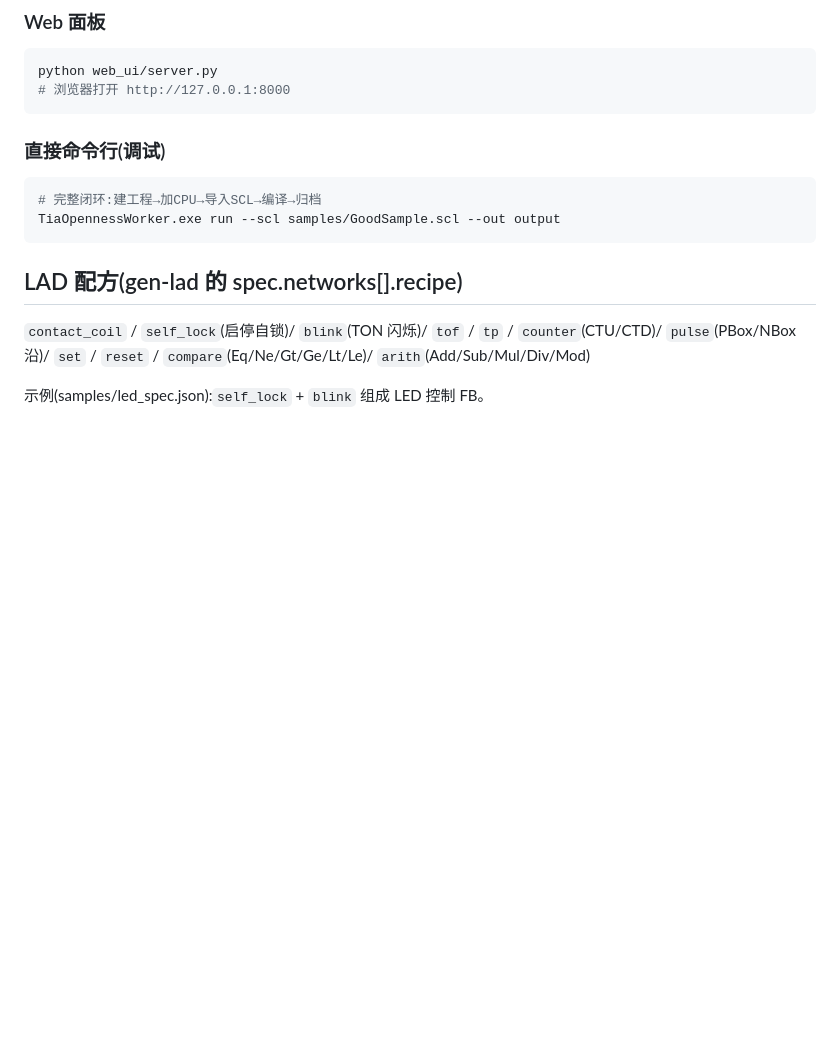
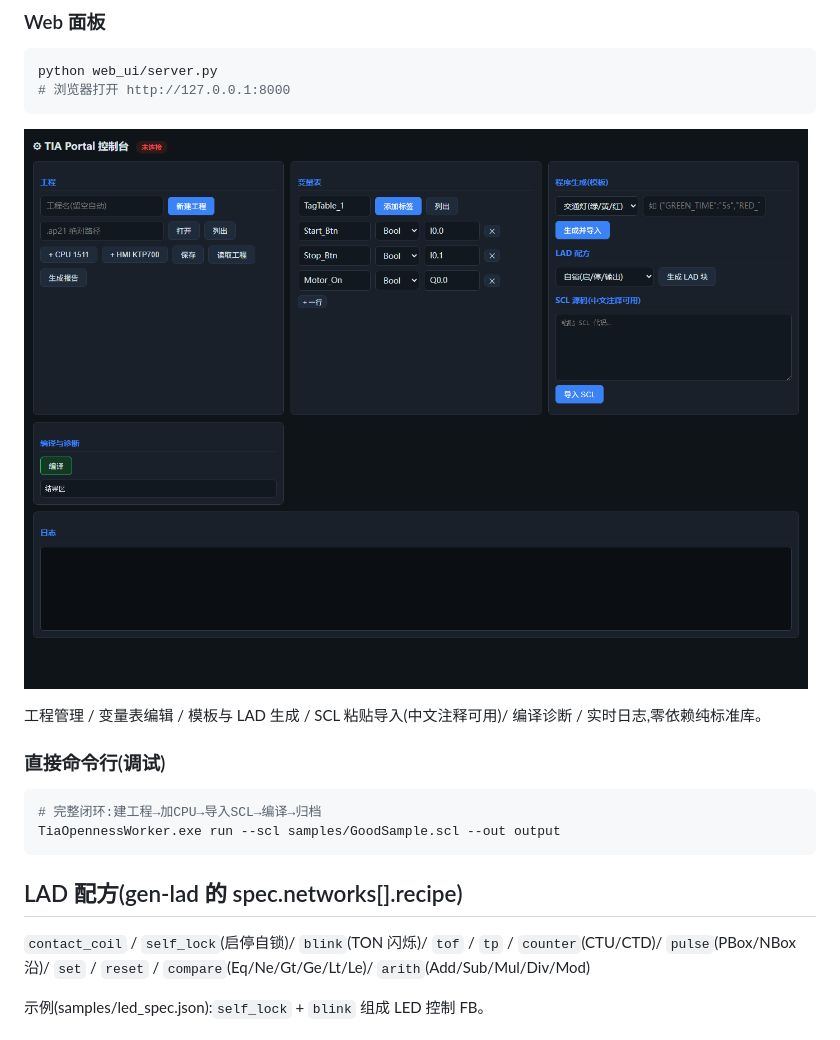
Before and after one commit to Bigcheese18/ai-botu, a Markdown page: README.md, the part around the change. Rendered like a GitHub page; pictures changed too: docs/web_panel.png (added); blank space fills up the shorter version.

Commit message:
docs: 添加 Web 面板截图到 README
Co-Authored-By: Claude <noreply@anthropic.com>

````diff
--- a/README.md
+++ b/README.md
@@ -74,6 +74,10 @@ python web_ui/server.py
 # 浏览器打开 http://127.0.0.1:8000
 ```
 
+![Web 面板](docs/web_panel.png)
+
+工程管理 / 变量表编辑 / 模板与 LAD 生成 / SCL 粘贴导入(中文注释可用)/ 编译诊断 / 实时日志,零依赖纯标准库。
+
 ### 直接命令行(调试)
 
 ```bash
````
